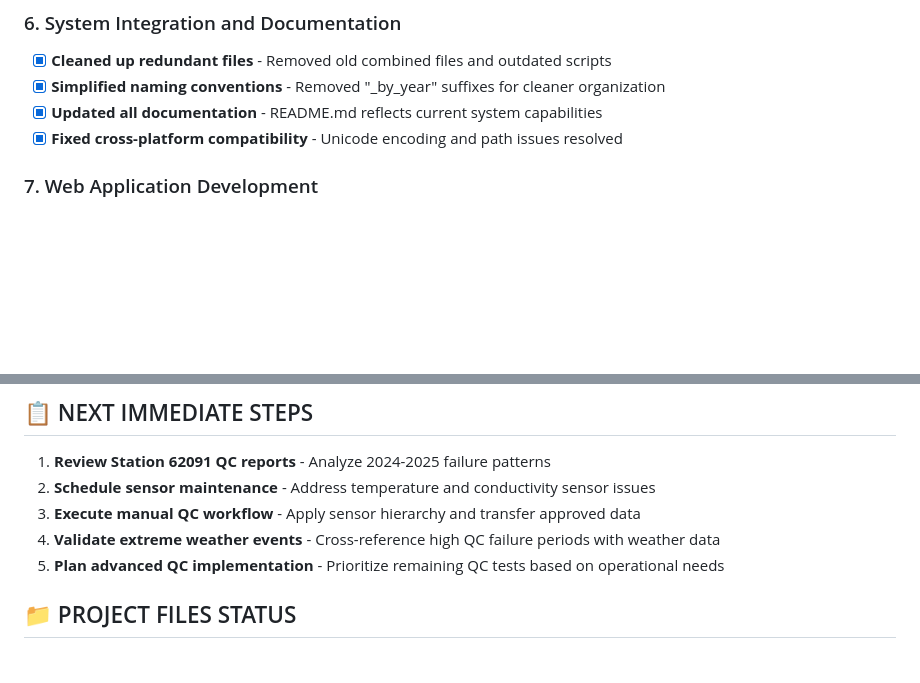
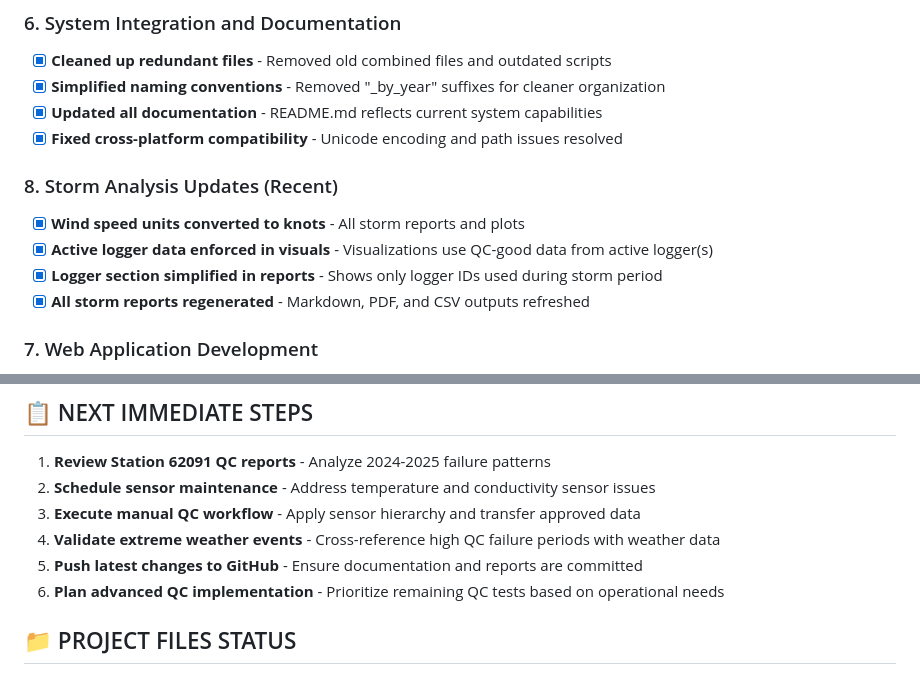
Before and after one commit to willbullen/Marine-Unit, a Markdown page: todo.md, 2 parts joined by grey strips. GitHub-like rendering; blank space fills up the shorter version.

```diff
--- a/todo.md
+++ b/todo.md
@@ -38,6 +38,12 @@
 - [x] **Simplified naming conventions** - Removed "_by_year" suffixes for cleaner organization
 - [x] **Updated all documentation** - README.md reflects current system capabilities
 - [x] **Fixed cross-platform compatibility** - Unicode encoding and path issues resolved
+
+### 8. Storm Analysis Updates (Recent)
+- [x] **Wind speed units converted to knots** - All storm reports and plots
+- [x] **Active logger data enforced in visuals** - Visualizations use QC-good data from active logger(s)
+- [x] **Logger section simplified in reports** - Shows only logger IDs used during storm period
+- [x] **All storm reports regenerated** - Markdown, PDF, and CSV outputs refreshed
 
 ### 7. Web Application Development
 - [x] **Created Django web application** - Full backend with REST API
@@ -153,7 +159,8 @@
 2. **Schedule sensor maintenance** - Address temperature and conductivity sensor issues
 3. **Execute manual QC workflow** - Apply sensor hierarchy and transfer approved data
 4. **Validate extreme weather events** - Cross-reference high QC failure periods with weather data
-5. **Plan advanced QC implementation** - Prioritize remaining QC tests based on operational needs
+5. **Push latest changes to GitHub** - Ensure documentation and reports are committed
+6. **Plan advanced QC implementation** - Prioritize remaining QC tests based on operational needs
 
 ## 📁 PROJECT FILES STATUS
 
```
Also changed, not shown: other parts of todo.md (+1 -1 lines), readme.md (+7 -0 lines).
